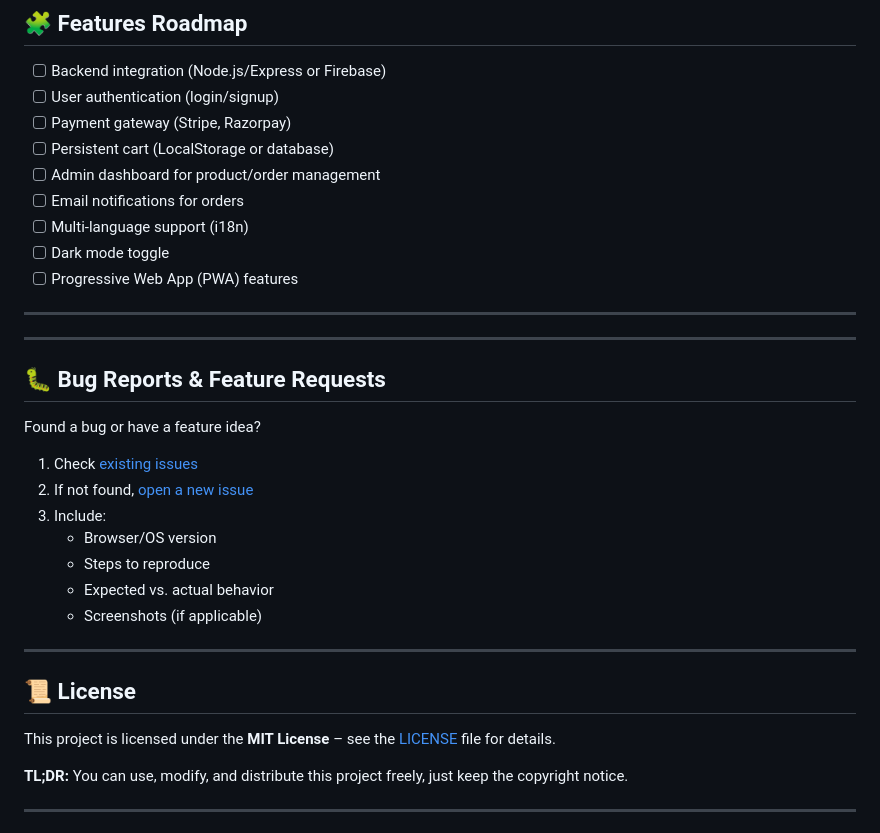
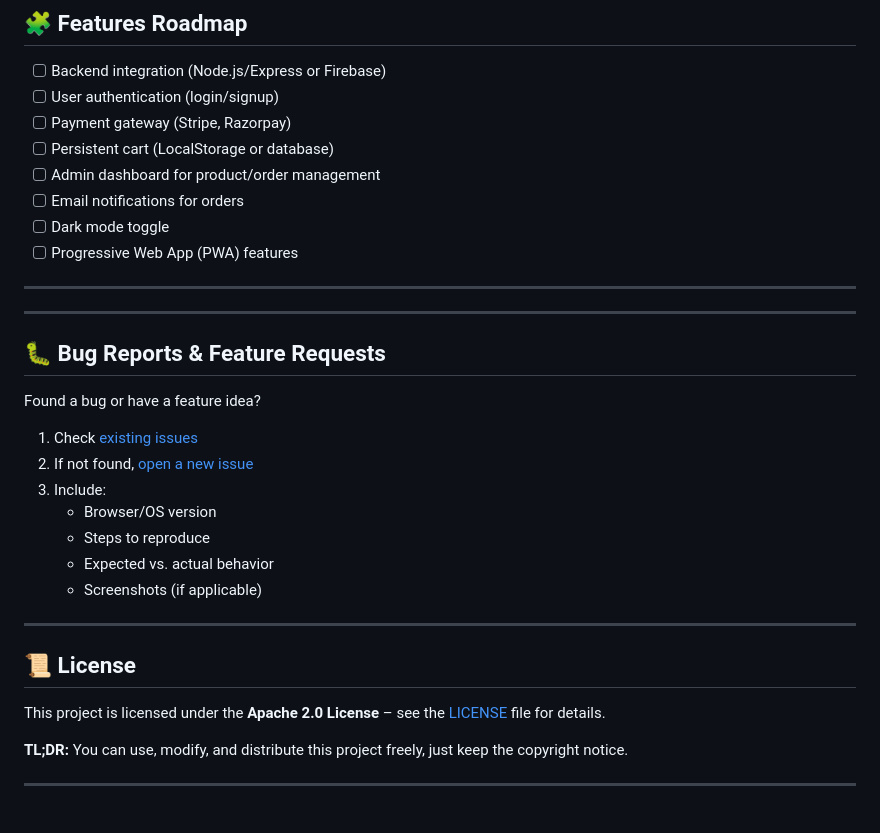
Before and after one commit to SamirShaikh03/bakery-web, a Markdown page: README.md, the part around the change printed below. GitHub-like rendering.

```diff
--- a/README.md
+++ b/README.md
@@ -154,7 +154,6 @@ Bakery_Website/
 - [ ] Persistent cart (LocalStorage or database)
 - [ ] Admin dashboard for product/order management
 - [ ] Email notifications for orders
-- [ ] Multi-language support (i18n)
 - [ ] Dark mode toggle
 - [ ] Progressive Web App (PWA) features
 
@@ -178,7 +177,7 @@ Found a bug or have a feature idea?
 
 ## 📜 License
 
-This project is licensed under the **MIT License** – see the [LICENSE](LICENSE) file for details.
+This project is licensed under the **Apache 2.0 License** – see the [LICENSE](LICENSE) file for details.
 
 **TL;DR:** You can use, modify, and distribute this project freely, just keep the copyright notice.
 
```
Also changed, not shown: other parts of README.md (+1 -1 lines).
